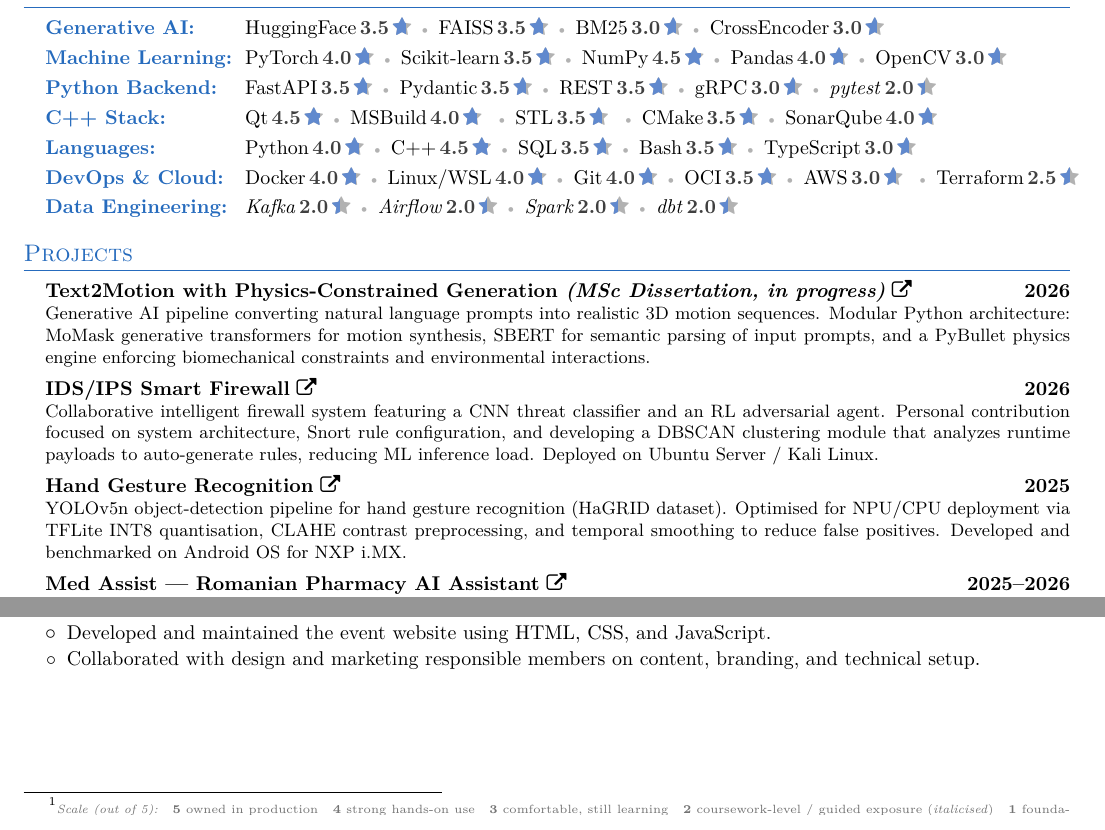
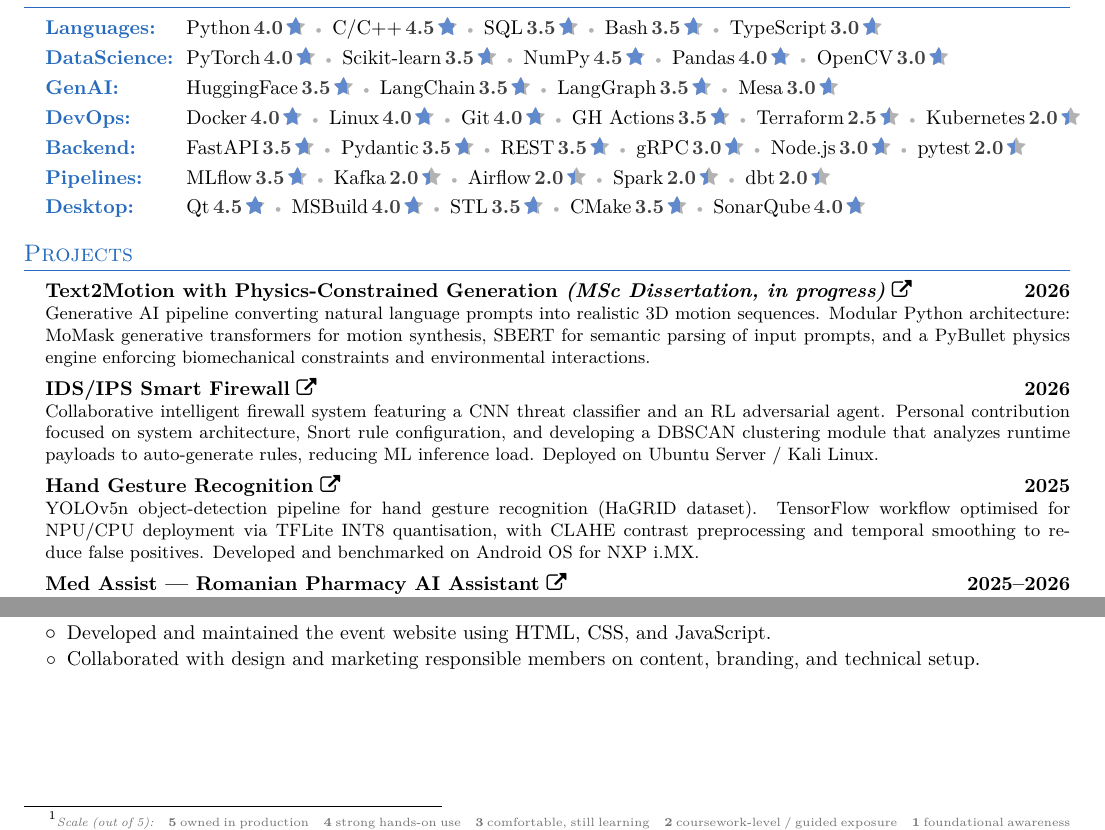
Before and after one commit to CatalinButacu/CV-Builder, a LaTeX CV (resume.tex): two parts of page 2 of 2, joined at a grey line, cut at the place of the change. Compiled offline with pdfLaTeX.

Commit message:
cv: regroup Skills into single-word categories (GenAI, DataScience, Backend, Desktop, Languages, DevOps, Pipelines); add MLflow, GH Actions, Node.js, Kubernetes; surface TensorFlow in Hand Gesture

```diff
--- a/resume.tex
+++ b/resume.tex
@@ -248,20 +248,20 @@
 \begin{itemize}[leftmargin=0.15in, label={}, noitemsep, topsep=0pt, parsep=2pt, partopsep=0pt]
     \item \small
     \begin{tabular}{@{} l @{\hspace{1.5ex}} l @{}}
-      {\textbf{\color{NavyBlue}Generative AI:}}    & \skillrating{HuggingFace}{3.5}\skillsep\skillrating{FAISS}{3.5}\skillsep\skillrating{BM25}{3.0}\skillsep\skillrating{CrossEncoder}{3.0} \\[3pt]
-      {\textbf{\color{NavyBlue}Machine Learning:}} & \skillrating{PyTorch}{4.0}\skillsep\skillrating{Scikit-learn}{3.5}\skillsep\skillrating{NumPy}{4.5}\skillsep\skillrating{Pandas}{4.0}\skillsep\skillrating{OpenCV}{3.0} \\[3pt]
-      {\textbf{\color{NavyBlue}Python Backend:}}   & \skillrating{FastAPI}{3.5}\skillsep\skillrating{Pydantic}{3.5}\skillsep\skillrating{REST}{3.5}\skillsep\skillrating{gRPC}{3.0}\skillsep\skillrating{\textit{pytest}}{2.0} \\[3pt]
-      {\textbf{\color{NavyBlue}C++ Stack:}}        & \skillrating{Qt}{4.5}\skillsep\skillrating{MSBuild}{4.0} \skillsep\skillrating{STL}{3.5} \skillsep\skillrating{CMake}{3.5}\skillsep\skillrating{SonarQube}{4.0} \\[3pt]
-      {\textbf{\color{NavyBlue}Languages:}}        & \skillrating{Python}{4.0}\skillsep\skillrating{C++}{4.5}\skillsep\skillrating{SQL}{3.5}\skillsep\skillrating{Bash}{3.5}\skillsep\skillrating{TypeScript}{3.0} \\[3pt]
-      {\textbf{\color{NavyBlue}DevOps \& Cloud:}}  & \skillrating{Docker}{4.0}\skillsep\skillrating{Linux/WSL}{4.0}\skillsep\skillrating{Git}{4.0}\skillsep\skillrating{OCI}{3.5}\skillsep\skillrating{AWS}{3.0} \skillsep\skillrating{Terraform}{2.5}\\[3pt]
-      {\textbf{\color{NavyBlue}Data Engineering:}} & \skillrating{\textit{Kafka}}{2.0}\skillsep\skillrating{\textit{Airflow}}{2.0}\skillsep\skillrating{\textit{Spark}}{2.0}\skillsep\skillrating{\textit{dbt}}{2.0} \\
+      {\textbf{\color{NavyBlue}Languages:}}    & \skillrating{Python}{4.0}\skillsep\skillrating{C/C++}{4.5}\skillsep\skillrating{SQL}{3.5}\skillsep\skillrating{Bash}{3.5}\skillsep\skillrating{TypeScript}{3.0} \\[3pt]
+      {\textbf{\color{NavyBlue}DataScience:}}  & \skillrating{PyTorch}{4.0}\skillsep\skillrating{Scikit-learn}{3.5}\skillsep\skillrating{NumPy}{4.5}\skillsep\skillrating{Pandas}{4.0}\skillsep\skillrating{OpenCV}{3.0} \\[3pt]
+      {\textbf{\color{NavyBlue}GenAI:}}        & \skillrating{HuggingFace}{3.5}\skillsep\skillrating{LangChain}{3.5}\skillsep\skillrating{LangGraph}{3.5}\skillsep\skillrating{Mesa}{3.0} \\[3pt]
+      {\textbf{\color{NavyBlue}DevOps:}}       & \skillrating{Docker}{4.0}\skillsep\skillrating{Linux}{4.0}\skillsep\skillrating{Git}{4.0}\skillsep\skillrating{GH Actions}{3.5}\skillsep\skillrating{Terraform}{2.5}\skillsep\skillrating{Kubernetes}{2.0} \\[3pt]
+      {\textbf{\color{NavyBlue}Backend:}}      & \skillrating{FastAPI}{3.5}\skillsep\skillrating{Pydantic}{3.5}\skillsep\skillrating{REST}{3.5}\skillsep\skillrating{gRPC}{3.0}\skillsep\skillrating{Node.js}{3.0}\skillsep\skillrating{pytest}{2.0} \\[3pt]
+      {\textbf{\color{NavyBlue}Pipelines:}}    & \skillrating{MLflow}{3.5}\skillsep\skillrating{Kafka}{2.0}\skillsep\skillrating{Airflow}{2.0}\skillsep\skillrating{Spark}{2.0}\skillsep\skillrating{dbt}{2.0} \\[3pt]
+      {\textbf{\color{NavyBlue}Desktop:}}      & \skillrating{Qt}{4.5}\skillsep\skillrating{MSBuild}{4.0}\skillsep\skillrating{STL}{3.5}\skillsep\skillrating{CMake}{3.5}\skillsep\skillrating{SonarQube}{4.0} \\
     \end{tabular}
     \end{itemize}
 
     % place the legend as the numbered footnote for the Skills section
     \vspace{3pt}
     \footnotetext[1]{\tiny\color{black!55}
-      \textit{Scale (out of 5):}\quad\textbf{5} owned in production\quad\textbf{4} strong hands-on use\quad\textbf{3} comfortable, still learning\quad\textbf{2} coursework-level / guided exposure (\textit{italicised})\quad\textbf{1} foundational awareness
+      \textit{Scale (out of 5):}\quad\textbf{5} owned in production\quad\textbf{4} strong hands-on use\quad\textbf{3} comfortable, still learning\quad\textbf{2} coursework-level / guided exposure\quad\textbf{1} foundational awareness
     }
 
 %----------------------------------PROJECTS----------------------------------
@@ -278,7 +278,7 @@
 
     \small\item
     \textbf{Hand Gesture Recognition} \href[pdfnewwindow=true]{\projBenexus}{\faExternalLink} \hfill \textbf{2025} \\
-    \footnotesize{YOLOv5n object-detection pipeline for hand gesture recognition (HaGRID dataset). Optimised for NPU/CPU deployment via TFLite INT8 quantisation, CLAHE contrast preprocessing, and temporal smoothing to reduce false positives. Developed and benchmarked on Android OS for NXP i.MX.}
+    \footnotesize{YOLOv5n object-detection pipeline for hand gesture recognition (HaGRID dataset). TensorFlow workflow optimised for NPU/CPU deployment via TFLite INT8 quantisation, with CLAHE contrast preprocessing and temporal smoothing to reduce false positives. Developed and benchmarked on Android OS for NXP i.MX.}
 
     \small\item
     \textbf{Med Assist --- Romanian Pharmacy AI Assistant} \href[pdfnewwindow=true]{\projMed}{\faExternalLink} \hfill \textbf{2025--2026} \\
```
Also changed, not shown: CV_Butacu.Ionel-Catalin.pdf.
